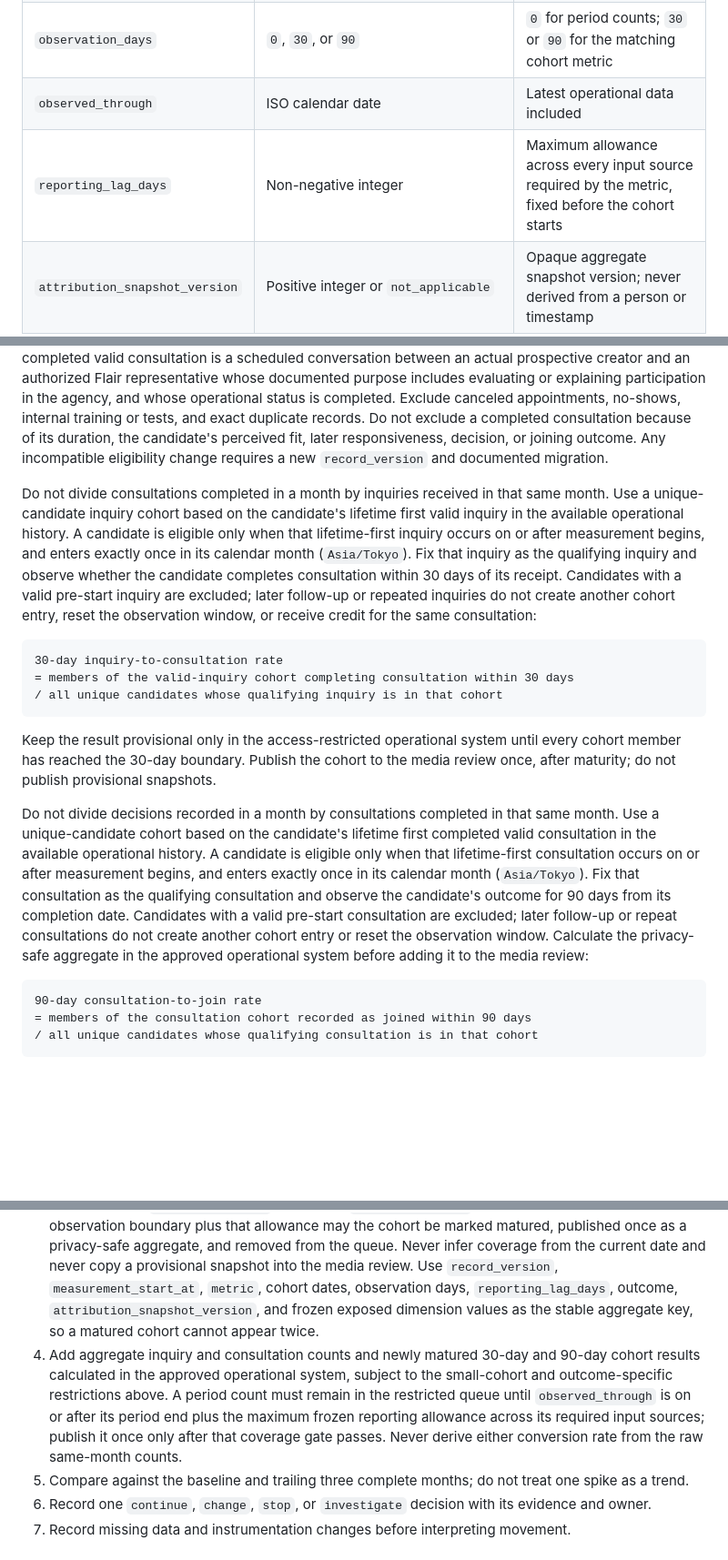
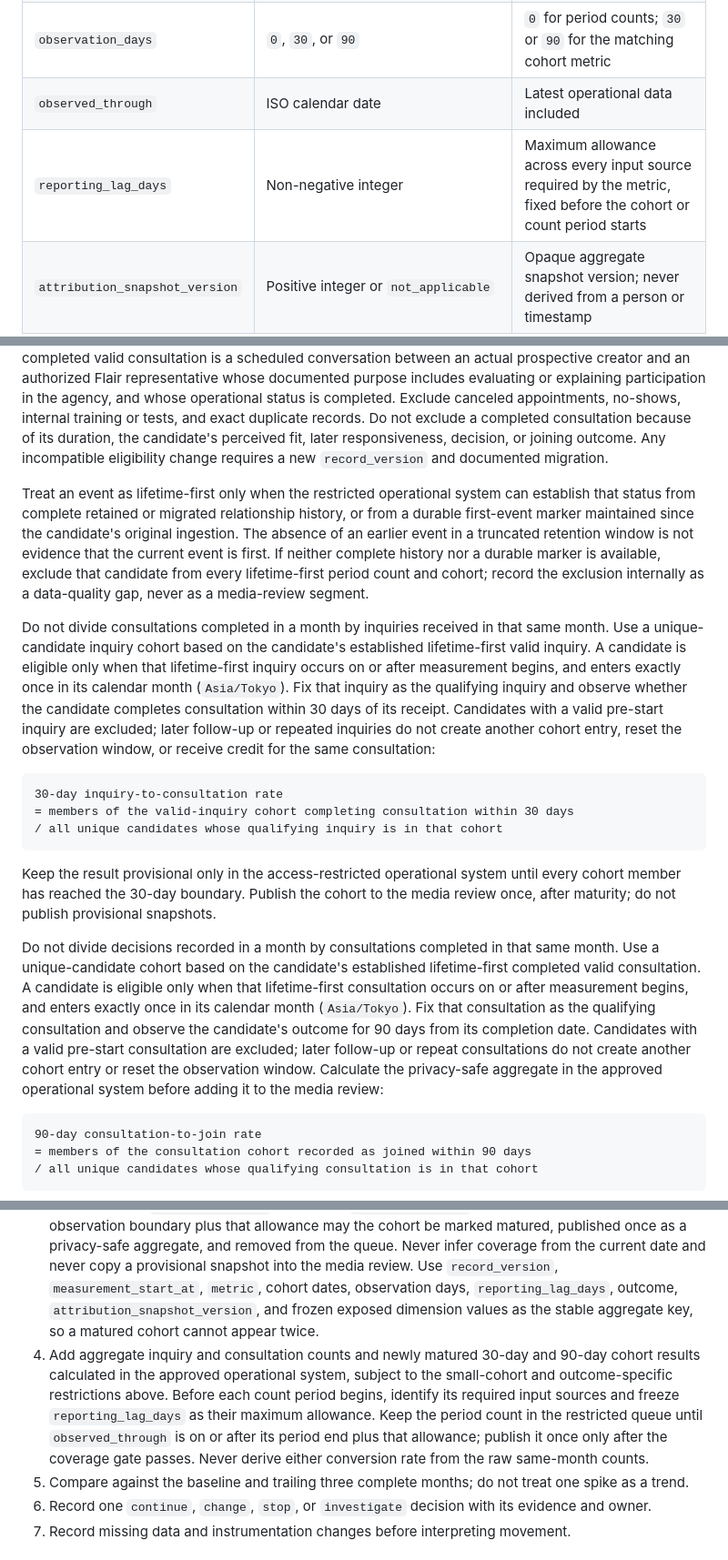
Before and after one commit to flair-agency/corporate-site, a Markdown page: docs/creator-journey-measurement.md, 3 parts joined by grey strips. Shown at 91% size. Drawn GitHub-style; blank space fills up the shorter version.

Commit message:
Require verified first-event history

````diff
--- a/docs/creator-journey-measurement.md
+++ b/docs/creator-journey-measurement.md
@@ -80,7 +80,7 @@ Calculate this record in the approved, access-restricted operational system. Sto
 | `cohort_start` / `cohort_end` | ISO calendar dates | Predefined inquiry-received or consultation-completed period in `Asia/Tokyo` |
 | `observation_days` | `0`, `30`, or `90` | `0` for period counts; `30` or `90` for the matching cohort metric |
 | `observed_through` | ISO calendar date | Latest operational data included |
-| `reporting_lag_days` | Non-negative integer | Maximum allowance across every input source required by the metric, fixed before the cohort starts |
+| `reporting_lag_days` | Non-negative integer | Maximum allowance across every input source required by the metric, fixed before the cohort or count period starts |
 | `attribution_snapshot_version` | Positive integer or `not_applicable` | Opaque aggregate snapshot version; never derived from a person or timestamp |
 | `maturity` | `not_applicable`, `provisional`, `matured` | Mature only when `observed_through` covers the latest member boundary plus `reporting_lag_days` |
 | `outcome` | `not_applicable`, `consulted`, `not_consulted`, `joined`, `not_joined`, `declined`, `deferred`, `still_pending`, `unknown` | Use matching outcomes only; the two `not_*` values are predefined aggregate buckets |
@@ -141,7 +141,9 @@ Before collecting production measurements, the Flair owner must record one exact
 
 Before measurement begins, document the valid-inquiry and qualifying-consultation rules in the approved operational configuration and freeze both for the current `record_version`. A valid new inquiry is a genuine inbound request from a prospective creator about participation in or support from the agency. Exclude documented spam, internal tests, and exact duplicate delivery; do not exclude a person because they declined, did not reply, appeared unlikely to join, or later produced an unfavorable outcome. A completed valid consultation is a scheduled conversation between an actual prospective creator and an authorized Flair representative whose documented purpose includes evaluating or explaining participation in the agency, and whose operational status is completed. Exclude canceled appointments, no-shows, internal training or tests, and exact duplicate records. Do not exclude a completed consultation because of its duration, the candidate's perceived fit, later responsiveness, decision, or joining outcome. Any incompatible eligibility change requires a new `record_version` and documented migration.
 
-Do not divide consultations completed in a month by inquiries received in that same month. Use a unique-candidate inquiry cohort based on the candidate's lifetime first valid inquiry in the available operational history. A candidate is eligible only when that lifetime-first inquiry occurs on or after measurement begins, and enters exactly once in its calendar month (`Asia/Tokyo`). Fix that inquiry as the qualifying inquiry and observe whether the candidate completes consultation within 30 days of its receipt. Candidates with a valid pre-start inquiry are excluded; later follow-up or repeated inquiries do not create another cohort entry, reset the observation window, or receive credit for the same consultation:
+Treat an event as lifetime-first only when the restricted operational system can establish that status from complete retained or migrated relationship history, or from a durable first-event marker maintained since the candidate's original ingestion. The absence of an earlier event in a truncated retention window is not evidence that the current event is first. If neither complete history nor a durable marker is available, exclude that candidate from every lifetime-first period count and cohort; record the exclusion internally as a data-quality gap, never as a media-review segment.
+
+Do not divide consultations completed in a month by inquiries received in that same month. Use a unique-candidate inquiry cohort based on the candidate's established lifetime-first valid inquiry. A candidate is eligible only when that lifetime-first inquiry occurs on or after measurement begins, and enters exactly once in its calendar month (`Asia/Tokyo`). Fix that inquiry as the qualifying inquiry and observe whether the candidate completes consultation within 30 days of its receipt. Candidates with a valid pre-start inquiry are excluded; later follow-up or repeated inquiries do not create another cohort entry, reset the observation window, or receive credit for the same consultation:
 
 ```text
 30-day inquiry-to-consultation rate
@@ -151,7 +153,7 @@ Do not divide consultations completed in a month by inquiries received in that s
 
 Keep the result provisional only in the access-restricted operational system until every cohort member has reached the 30-day boundary. Publish the cohort to the media review once, after maturity; do not publish provisional snapshots.
 
-Do not divide decisions recorded in a month by consultations completed in that same month. Use a unique-candidate cohort based on the candidate's lifetime first completed valid consultation in the available operational history. A candidate is eligible only when that lifetime-first consultation occurs on or after measurement begins, and enters exactly once in its calendar month (`Asia/Tokyo`). Fix that consultation as the qualifying consultation and observe the candidate's outcome for 90 days from its completion date. Candidates with a valid pre-start consultation are excluded; later follow-up or repeat consultations do not create another cohort entry or reset the observation window. Calculate the privacy-safe aggregate in the approved operational system before adding it to the media review:
+Do not divide decisions recorded in a month by consultations completed in that same month. Use a unique-candidate cohort based on the candidate's established lifetime-first completed valid consultation. A candidate is eligible only when that lifetime-first consultation occurs on or after measurement begins, and enters exactly once in its calendar month (`Asia/Tokyo`). Fix that consultation as the qualifying consultation and observe the candidate's outcome for 90 days from its completion date. Candidates with a valid pre-start consultation are excluded; later follow-up or repeat consultations do not create another cohort entry or reset the observation window. Calculate the privacy-safe aggregate in the approved operational system before adding it to the media review:
 
 ```text
 90-day consultation-to-join rate
@@ -170,7 +172,7 @@ The Flair owner is initially accountable for the review and may assign preparati
 1. Freeze the period and metric definitions used.
 2. Record corporate-site, note, and X aggregate observations by account and content item.
 3. Maintain an access-restricted maturation queue containing every inquiry or consultation cohort whose observation window or reporting-lag allowance has not closed. Before the cohort starts, identify every operational input required to calculate its denominator and outcomes and freeze `reporting_lag_days` as the maximum allowance across those sources. Recalculate each queued cohort through `observed_through`; only when `observed_through` is on or after the latest individual observation boundary plus that allowance may the cohort be marked matured, published once as a privacy-safe aggregate, and removed from the queue. Never infer coverage from the current date and never copy a provisional snapshot into the media review. Use `record_version`, `measurement_start_at`, `metric`, cohort dates, observation days, `reporting_lag_days`, outcome, `attribution_snapshot_version`, and frozen exposed dimension values as the stable aggregate key, so a matured cohort cannot appear twice.
-4. Add aggregate inquiry and consultation counts and newly matured 30-day and 90-day cohort results calculated in the approved operational system, subject to the small-cohort and outcome-specific restrictions above. A period count must remain in the restricted queue until `observed_through` is on or after its period end plus the maximum frozen reporting allowance across its required input sources; publish it once only after that coverage gate passes. Never derive either conversion rate from the raw same-month counts.
+4. Add aggregate inquiry and consultation counts and newly matured 30-day and 90-day cohort results calculated in the approved operational system, subject to the small-cohort and outcome-specific restrictions above. Before each count period begins, identify its required input sources and freeze `reporting_lag_days` as their maximum allowance. Keep the period count in the restricted queue until `observed_through` is on or after its period end plus that allowance; publish it once only after the coverage gate passes. Never derive either conversion rate from the raw same-month counts.
 5. Compare against the baseline and trailing three complete months; do not treat one spike as a trend.
 6. Record one `continue`, `change`, `stop`, or `investigate` decision with its evidence and owner.
 7. Record missing data and instrumentation changes before interpreting movement.
````
